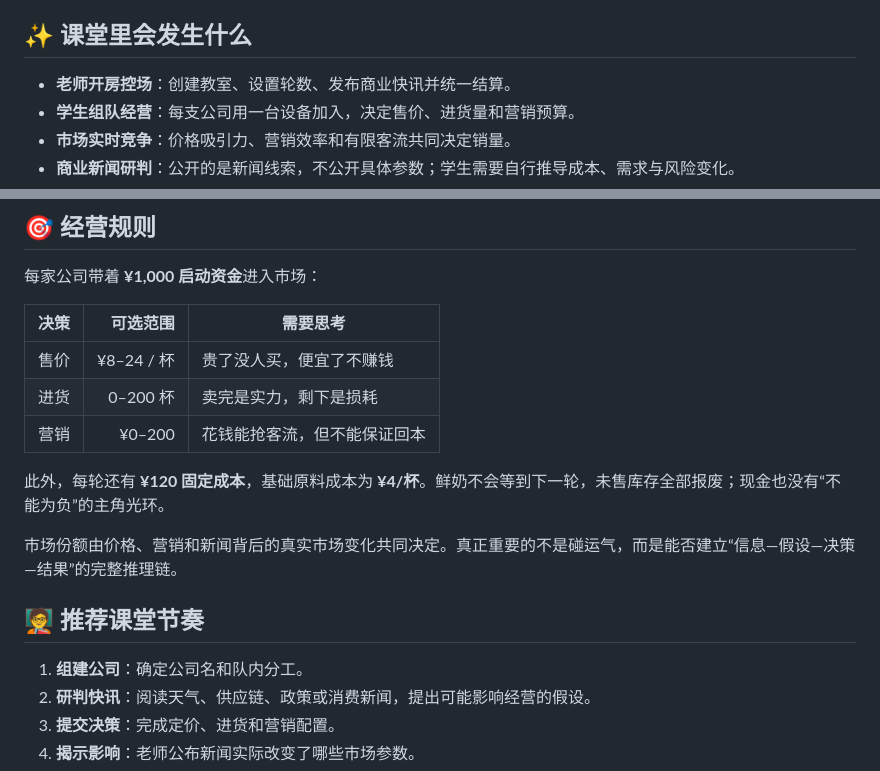
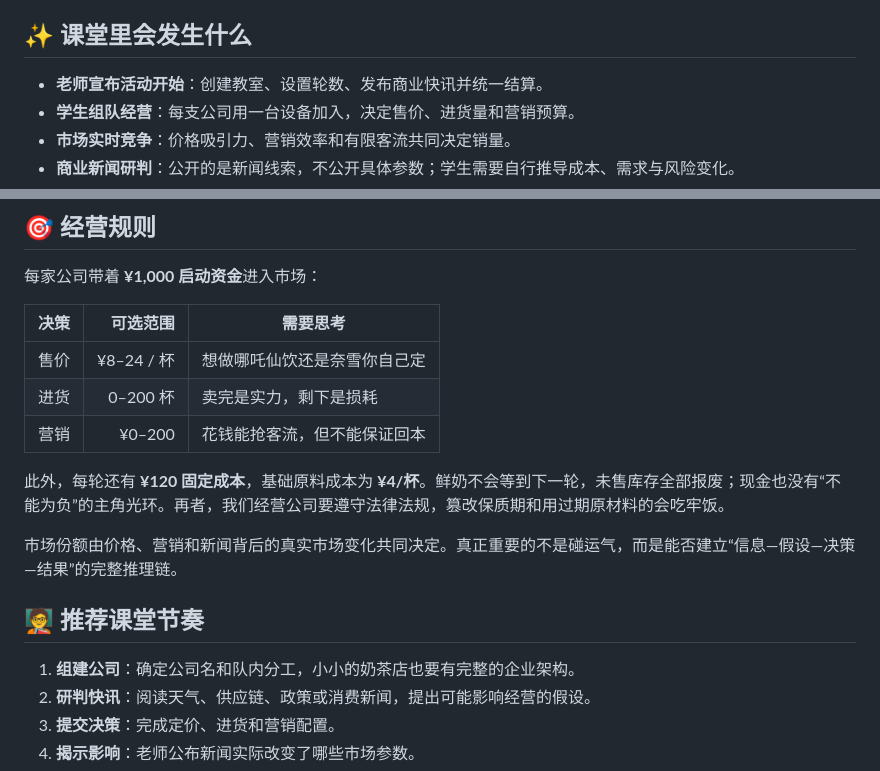
Before and after one commit to panpan01bit/Bubble_tea_sim, a Markdown page: README.md, 2 parts joined by grey strips. Rendered like a GitHub page.

```diff
--- a/README.md
+++ b/README.md
@@ -15,7 +15,7 @@
 
 ## ✨ 课堂里会发生什么
 
-- **老师开房控场**：创建教室、设置轮数、发布商业快讯并统一结算。
+- **老师宣布活动开始**：创建教室、设置轮数、发布商业快讯并统一结算。
 - **学生组队经营**：每支公司用一台设备加入，决定售价、进货量和营销预算。
 - **市场实时竞争**：价格吸引力、营销效率和有限客流共同决定销量。
 - **商业新闻研判**：公开的是新闻线索，不公开具体参数；学生需要自行推导成本、需求与风险变化。
@@ -45,17 +45,17 @@
 
 | 决策 | 可选范围 | 需要思考 |
 | --- | ---: | --- |
-| 售价 | ¥8–24 / 杯 | 贵了没人买，便宜了不赚钱 |
+| 售价 | ¥8–24 / 杯 | 想做哪吒仙饮还是奈雪你自己定 |
 | 进货 | 0–200 杯 | 卖完是实力，剩下是损耗 |
 | 营销 | ¥0–200 | 花钱能抢客流，但不能保证回本 |
 
-此外，每轮还有 **¥120 固定成本**，基础原料成本为 **¥4/杯**。鲜奶不会等到下一轮，未售库存全部报废；现金也没有“不能为负”的主角光环。
+此外，每轮还有 **¥120 固定成本**，基础原料成本为 **¥4/杯**。鲜奶不会等到下一轮，未售库存全部报废；现金也没有“不能为负”的主角光环。再者，我们经营公司要遵守法律法规，篡改保质期和用过期原材料的会吃牢饭。
 
 市场份额由价格、营销和新闻背后的真实市场变化共同决定。真正重要的不是碰运气，而是能否建立“信息—假设—决策—结果”的完整推理链。
 
 ## 🧑‍🏫 推荐课堂节奏
 
-1. **组建公司**：确定公司名和队内分工。
+1. **组建公司**：确定公司名和队内分工，小小的奶茶店也要有完整的企业架构。
 2. **研判快讯**：阅读天气、供应链、政策或消费新闻，提出可能影响经营的假设。
 3. **提交决策**：完成定价、进货和营销配置。
 4. **揭示影响**：老师公布新闻实际改变了哪些市场参数。
```
